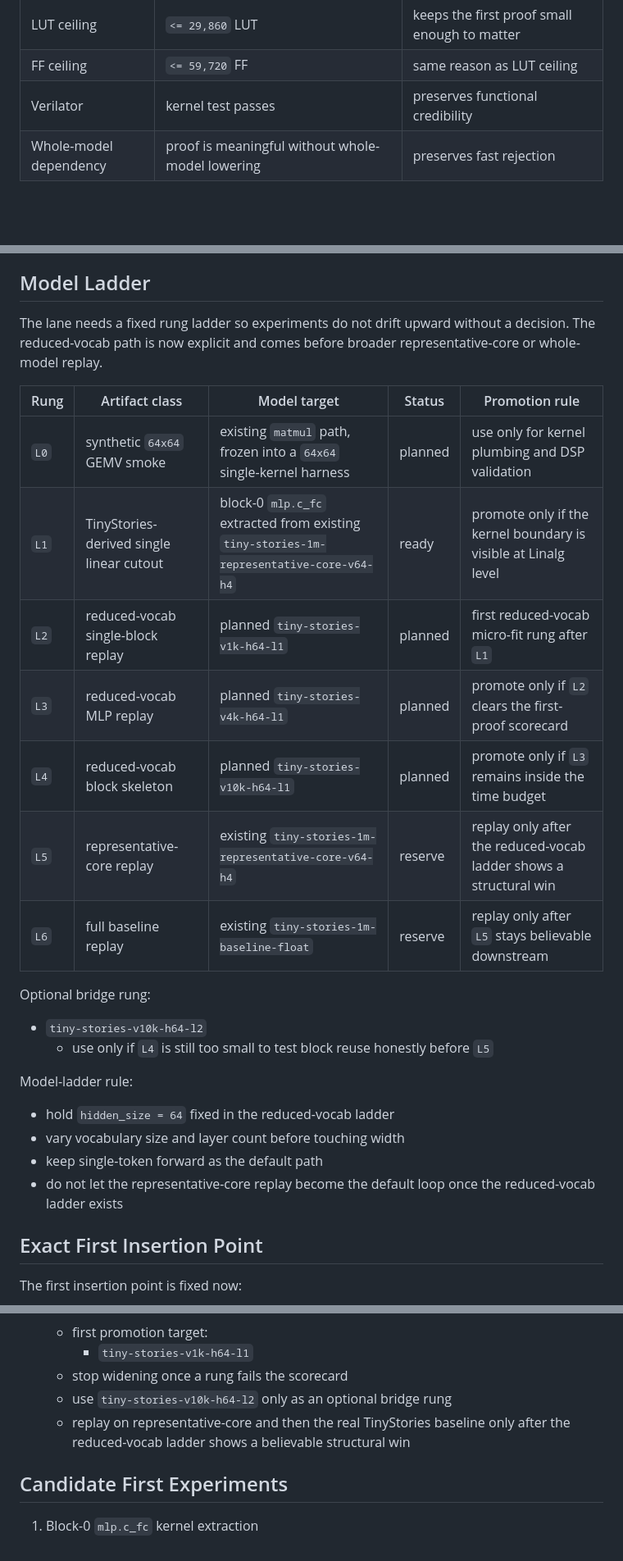
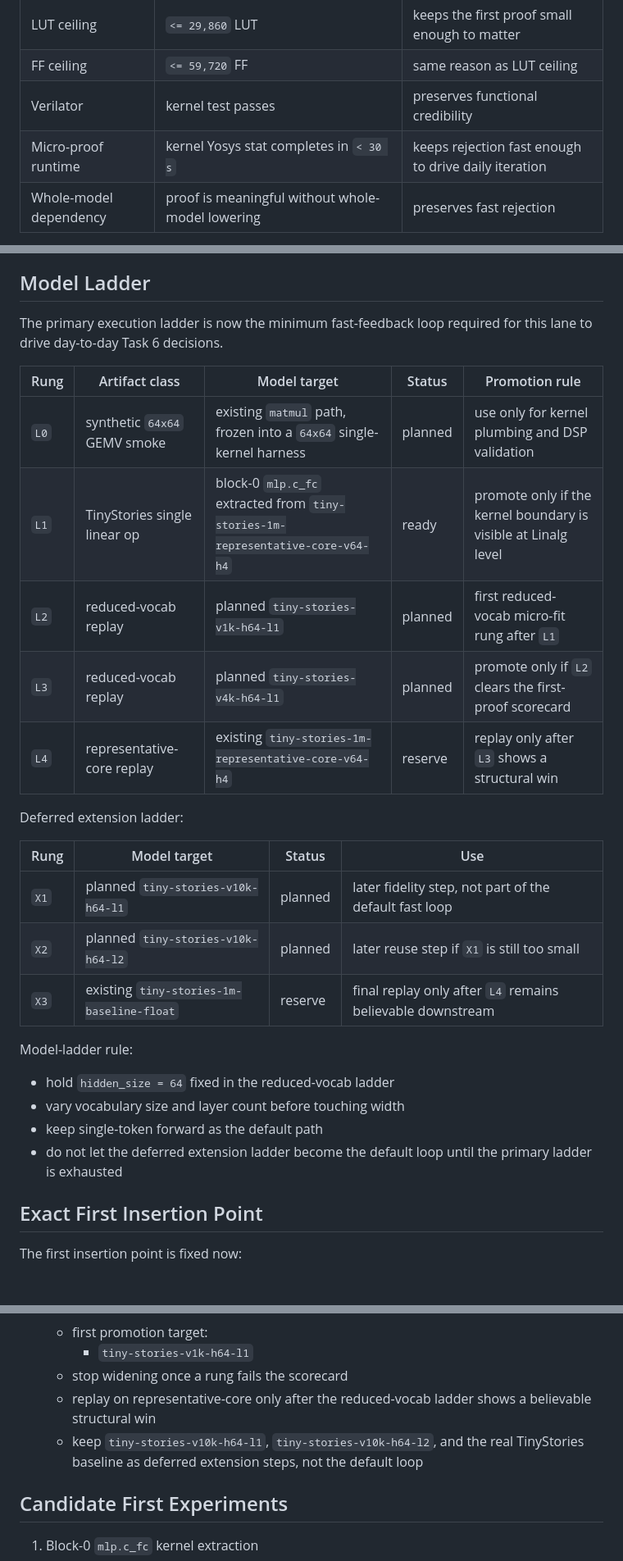
Before and after one commit to RCoeurjoly/LLM2FPGA, a Markdown page: docs/task6-lane.md, 3 parts joined by grey strips. Shown at 82% size. Rendered like a GitHub page; blank space fills up the shorter version.

```diff
--- a/docs/task6-lane.md
+++ b/docs/task6-lane.md
@@ -91,6 +91,7 @@ Must-have checks:
 | LUT ceiling | `<= 29,860` LUT | keeps the first proof small enough to matter |
 | FF ceiling | `<= 59,720` FF | same reason as LUT ceiling |
 | Verilator | kernel test passes | preserves functional credibility |
+| Micro-proof runtime | kernel Yosys stat completes in `< 30 s` | keeps rejection fast enough to drive daily iteration |
 | Whole-model dependency | proof is meaningful without whole-model lowering | preserves fast rejection |
 
 Fail-fast checks:
@@ -119,33 +120,32 @@ Operational rule:
 
 ## Model Ladder
 
-The lane needs a fixed rung ladder so experiments do not drift upward without a
-decision. The reduced-vocab path is now explicit and comes before broader
-representative-core or whole-model replay.
+The primary execution ladder is now the minimum fast-feedback loop required for
+this lane to drive day-to-day Task 6 decisions.
 
 | Rung | Artifact class | Model target | Status | Promotion rule |
 | --- | --- | --- | --- | --- |
 | `L0` | synthetic `64x64` GEMV smoke | existing `matmul` path, frozen into a `64x64` single-kernel harness | planned | use only for kernel plumbing and DSP validation |
-| `L1` | TinyStories-derived single linear cutout | block-0 `mlp.c_fc` extracted from existing `tiny-stories-1m-representative-core-v64-h4` | ready | promote only if the kernel boundary is visible at Linalg level |
-| `L2` | reduced-vocab single-block replay | planned `tiny-stories-v1k-h64-l1` | planned | first reduced-vocab micro-fit rung after `L1` |
-| `L3` | reduced-vocab MLP replay | planned `tiny-stories-v4k-h64-l1` | planned | promote only if `L2` clears the first-proof scorecard |
-| `L4` | reduced-vocab block skeleton | planned `tiny-stories-v10k-h64-l1` | planned | promote only if `L3` remains inside the time budget |
-| `L5` | representative-core replay | existing `tiny-stories-1m-representative-core-v64-h4` | reserve | replay only after the reduced-vocab ladder shows a structural win |
-| `L6` | full baseline replay | existing `tiny-stories-1m-baseline-float` | reserve | replay only after `L5` stays believable downstream |
+| `L1` | TinyStories single linear op | block-0 `mlp.c_fc` extracted from `tiny-stories-1m-representative-core-v64-h4` | ready | promote only if the kernel boundary is visible at Linalg level |
+| `L2` | reduced-vocab replay | planned `tiny-stories-v1k-h64-l1` | planned | first reduced-vocab micro-fit rung after `L1` |
+| `L3` | reduced-vocab replay | planned `tiny-stories-v4k-h64-l1` | planned | promote only if `L2` clears the first-proof scorecard |
+| `L4` | representative-core replay | existing `tiny-stories-1m-representative-core-v64-h4` | reserve | replay only after `L3` shows a structural win |
 
-Optional bridge rung:
+Deferred extension ladder:
 
-- `tiny-stories-v10k-h64-l2`
-  - use only if `L4` is still too small to test block reuse honestly before
-    `L5`
+| Rung | Model target | Status | Use |
+| --- | --- | --- | --- |
+| `X1` | planned `tiny-stories-v10k-h64-l1` | planned | later fidelity step, not part of the default fast loop |
+| `X2` | planned `tiny-stories-v10k-h64-l2` | planned | later reuse step if `X1` is still too small |
+| `X3` | existing `tiny-stories-1m-baseline-float` | reserve | final replay only after `L4` remains believable downstream |
 
 Model-ladder rule:
 
 - hold `hidden_size = 64` fixed in the reduced-vocab ladder
 - vary vocabulary size and layer count before touching width
 - keep single-token forward as the default path
-- do not let the representative-core replay become the default loop once the
-  reduced-vocab ladder exists
+- do not let the deferred extension ladder become the default loop until the
+  primary ladder is exhausted
 
 ## Exact First Insertion Point
 
@@ -264,9 +264,10 @@ Required first output:
    - first promotion target:
      - `tiny-stories-v1k-h64-l1`
    - stop widening once a rung fails the scorecard
-   - use `tiny-stories-v10k-h64-l2` only as an optional bridge rung
-   - replay on representative-core and then the real TinyStories baseline only
-     after the reduced-vocab ladder shows a believable structural win
+   - replay on representative-core only after the reduced-vocab ladder shows a
+     believable structural win
+   - keep `tiny-stories-v10k-h64-l1`, `tiny-stories-v10k-h64-l2`, and the real
+     TinyStories baseline as deferred extension steps, not the default loop
 
 ## Candidate First Experiments
 
```
Also changed, not shown: docs/task6-lane-results.md (+10 -8 lines), docs/task6-resource-usage-reduction-notes.md (+25 -0 lines).
